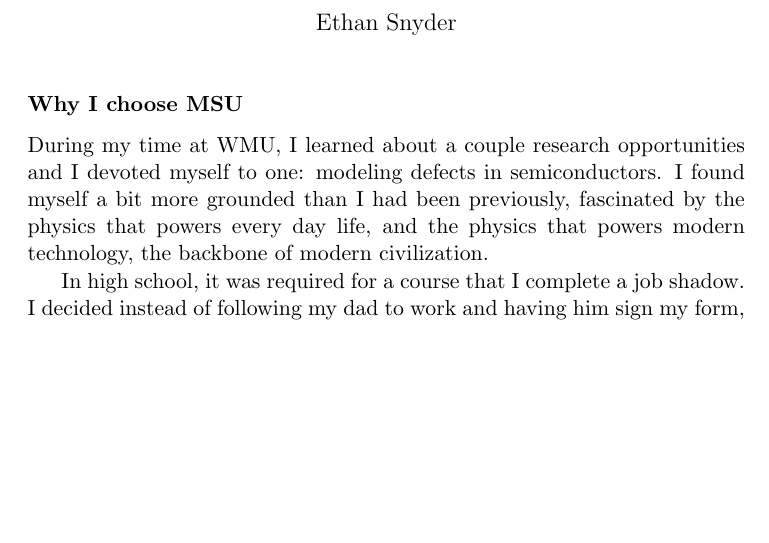
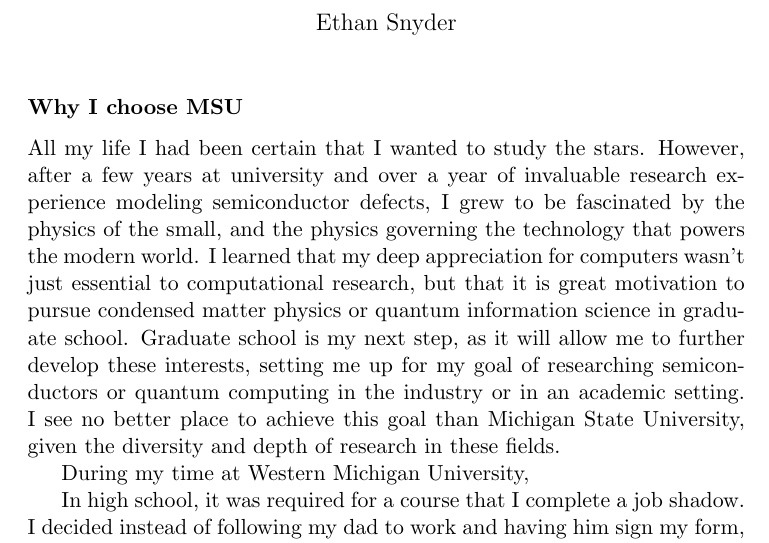
Before and after one commit to ethan-ss-nyder/GradSchoolStuff, a LaTeX document (Michigan State University/PersonalStatement/PersonalState_EthanSnyder.tex): part of page 1 of 3, cut so that both start at the same text, the shorter picture padded with empty space. Compiled offline with pdfLaTeX.

Commit message:
Changes I think

```diff
--- a/Michigan State University/PersonalStatement/PersonalState_EthanSnyder.tex
+++ b/Michigan State University/PersonalStatement/PersonalState_EthanSnyder.tex
@@ -13,7 +13,9 @@
 \begin{document}
 \maketitle
 \subsubsection*{Why I choose \schoolabbr}
-During my time at WMU, I learned about a couple research opportunities and I devoted myself to one: modeling defects in semiconductors. I found myself a bit more grounded than I had been previously, fascinated by the physics that powers every day life, and the physics that powers modern technology, the backbone of modern civilization.
+All my life I had been certain that I wanted to study the stars. However, after a few years at university and over a year of invaluable research experience modeling semiconductor defects, I grew to be fascinated by the physics of the small, and the physics governing the technology that powers the modern world. I learned that my deep appreciation for computers wasn't just essential to computational research, but that it is great motivation to pursue condensed matter physics or quantum information science in graduate school. Graduate school is my next step, as it will allow me to further develop these interests, setting me up for my goal of researching semiconductors or quantum computing in the industry or in an academic setting. I see no better place to achieve this goal than \school{}, given the diversity and depth of research in these fields.
+
+During my time at Western Michigan University,
 
 In high school, it was required for a course that I complete a job shadow. I decided instead of following my dad to work and having him sign my form, I would reach out to the physics departments of nearby colleges (in fact, Dr.\@ Dykman should be able to search my name and find my email from 2019). A professor at GVSU replied and told me to come spend a day in the department. He gave me the invaluable advice that, even if I were certain I wanted to pursue astrophysics, I should major in physics and leave my options open. I am very thankful for that advice.
 
```
